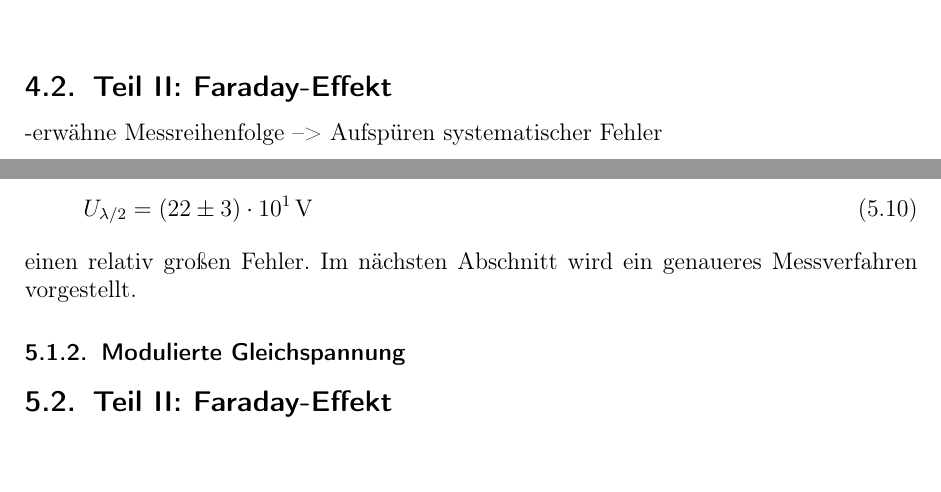
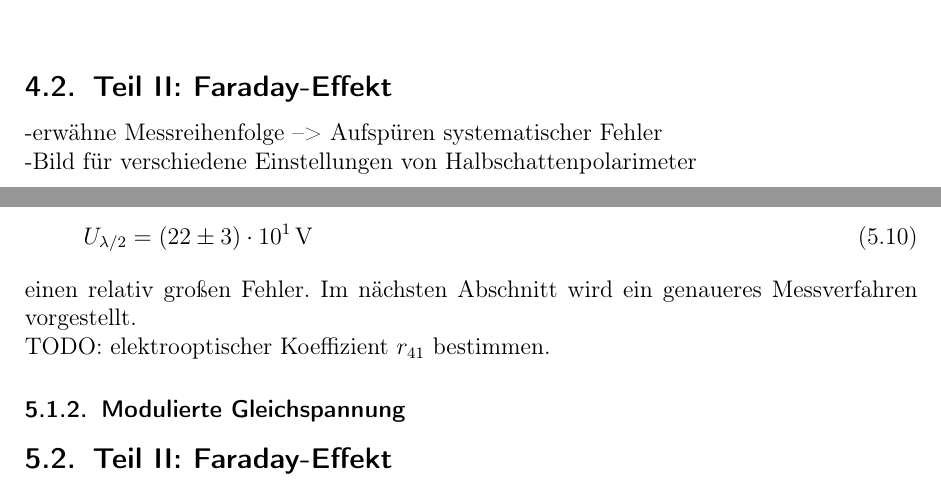
Before and after one commit to Bigben37/FP1, a LaTeX document (0924-FarPock/src/farpock.tex, which reads 0924-FarPock/src/04_Durchfuerung.tex, 0924-FarPock/src/05_Auswertung.tex): two parts of pages 12 and 17 of 21, joined at a grey line, cut so that both start at the same text. Compiled offline with pdfLaTeX.

Commit message:
added TODOs

```diff
--- a/0924-FarPock/src/04_Durchfuerung.tex
+++ b/0924-FarPock/src/04_Durchfuerung.tex
@@ -60,4 +60,5 @@
 
 
 \subsection{Teil II: Faraday-Effekt}
--erwähne Messreihenfolge --> Aufspüren systematischer Fehler
+-erwähne Messreihenfolge --> Aufspüren systematischer Fehler \\
+-Bild für verschiedene Einstellungen von Halbschattenpolarimeter
--- a/0924-FarPock/src/05_Auswertung.tex
+++ b/0924-FarPock/src/05_Auswertung.tex
@@ -146,9 +146,9 @@
 \begin{equation}
   U_{\lambda / 2}  = (22 \pm 3) \cdot 10^1\,\text{V}
 \end{equation}
-einen relativ großen Fehler.
+einen relativ großen Fehler. %TODO r41 bestimmen
 Im nächsten Abschnitt wird ein genaueres Messverfahren vorgestellt.
-
+\\ TODO: elektrooptischer Koeffizient $r_{41}$ bestimmen.
 
 \subsubsection{Modulierte Gleichspannung}
 
```
Also changed, not shown: 0924-FarPock/src/02_Grundlagen.tex (+2 -0 lines), 0924-FarPock/src/05_Auswertung.tex (2 more changed lines).
